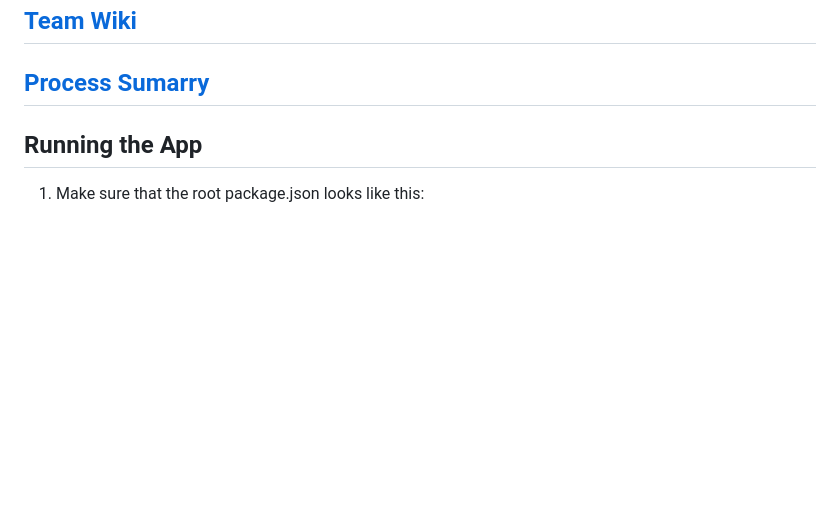
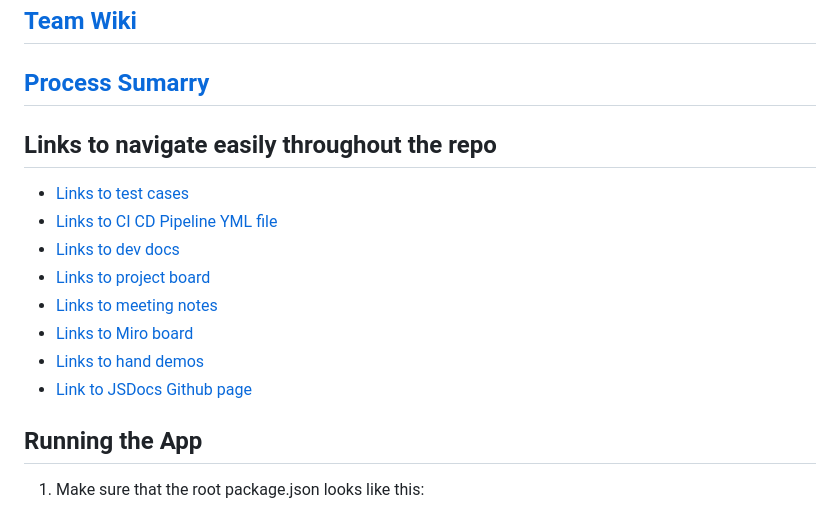
Before and after one commit to cse110-sp24-group2/cse110-sp24-group2, a Markdown page: admin/misc/dev-README.md, the part around the change. Rendered like a GitHub page; blank space fills up the shorter version.

Commit message:
Added quick links section to Dev Readme
copied from normal readme

```diff
--- a/admin/misc/dev-README.md
+++ b/admin/misc/dev-README.md
@@ -3,6 +3,17 @@
 ## [Team Wiki](../team.md)
 
 ## [Process Sumarry](/admin/requirements/summary.md)
+
+## Links to navigate easily throughout the repo
+
+- [Links to test cases](__tests__)
+- [Links to CI CD Pipeline YML file](.github/workflows)
+- [Links to dev docs](docs)
+- [Links to project board](https://github.com/orgs/cse110-sp24-group2/projects/1)
+- [Links to meeting notes](admin/meetings)
+- [Links to Miro board](https://miro.com/app/board/uXjVKNpdRwE=/)
+- [Links to hand demos](admin/handTesting)
+- [Link to JSDocs Github page](https://cse110-sp24-group2.github.io/cse110-sp24-group2/docs/global.html)
 
 ## Running the App
 
```
